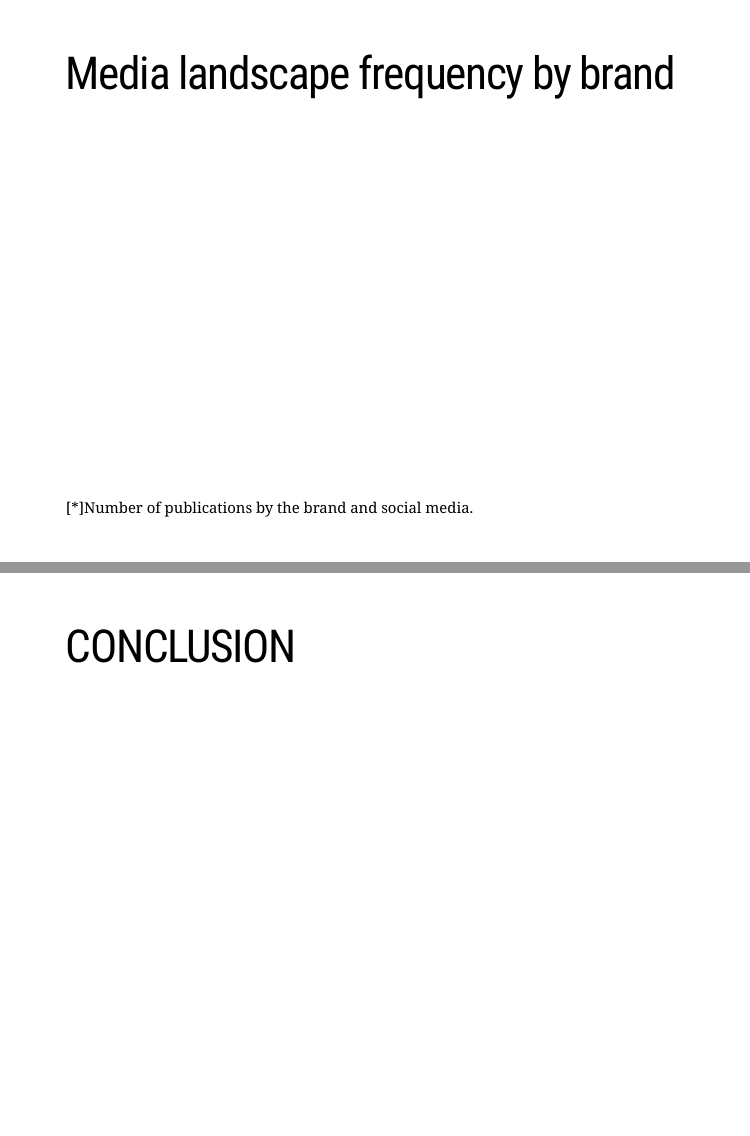
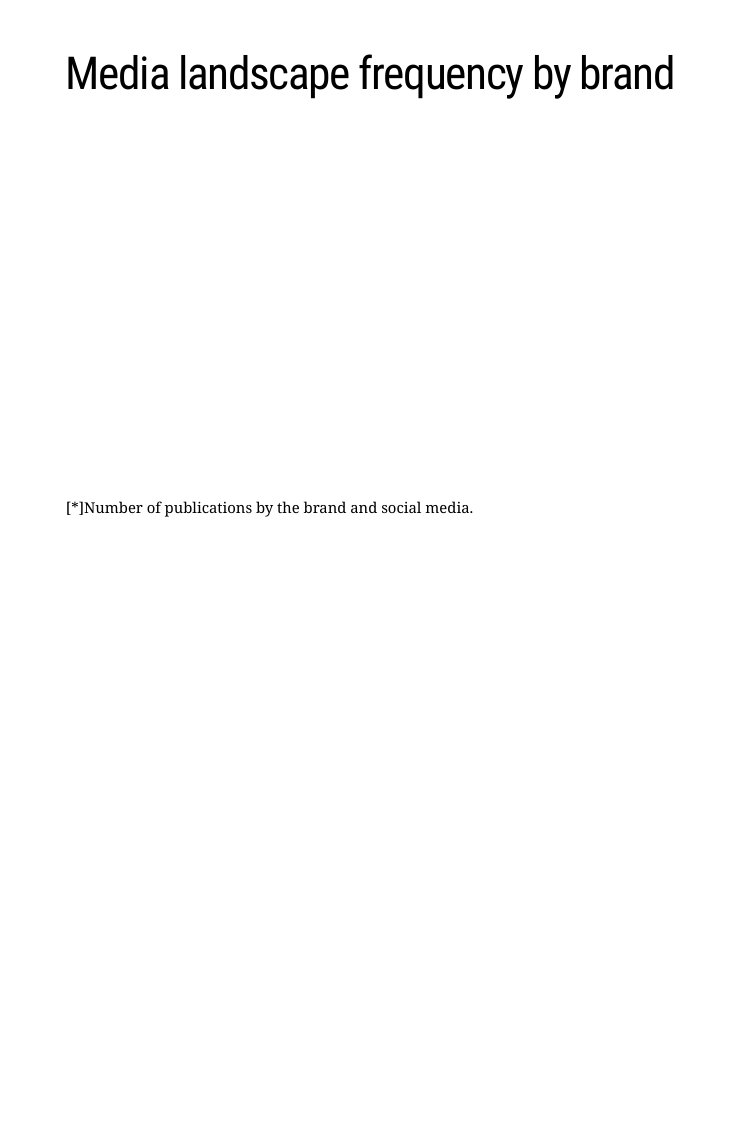
Before and after one commit to lusiki/Rimac-komunikacija, an R Markdown document (code/GENERAL.Rmd): pages 9 and 10 of 10 before the commit and page 9 of 9 after it, the two joined at a grey line. Rendered offline with R 4.5, knitr and Pandoc, with nearby package versions; the code chunks are not run, so their results and figures are left out; the slides are laid out offline by our stand-in for remark.js, each with all of its steps uncovered, in fonts that may differ from those the slides ask for, and without slide numbers, shadows or browser add-ons; a font, style sheet, LaTeX package, included part or bibliography that could not be used is replaced or left out.

Commit message:
bissl besser

```diff
--- a/code/GENERAL.Rmd
+++ b/code/GENERAL.Rmd
@@ -441,8 +441,3 @@ landscapeFreqBrand %>%
 
 
 .footnote[[*]Number of publications by the brand and social media.]
-
----
-
-
-# CONCLUSION
```
Also changed, not shown: 1 other file.
